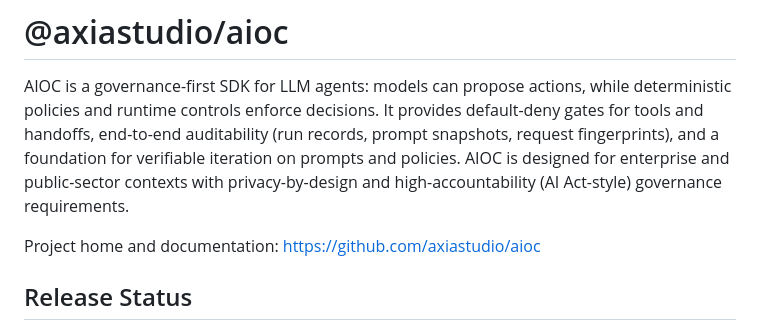
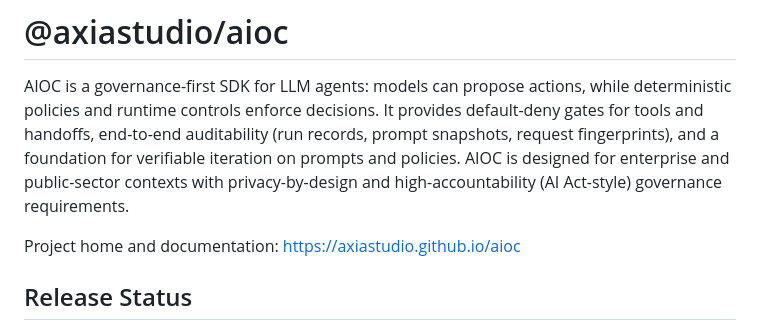
Before and after one commit to axiastudio/aioc, a Markdown page: README.md, the part around the change. Drawn GitHub-style.

Commit message:
docs(readme): fix documentation link

```diff
--- a/README.md
+++ b/README.md
@@ -4,7 +4,7 @@ AIOC is a governance-first SDK for LLM agents: models can propose actions, while
 It provides default-deny gates for tools and handoffs, end-to-end auditability (run records, prompt snapshots, request fingerprints), and a foundation for verifiable iteration on prompts and policies.
 AIOC is designed for enterprise and public-sector contexts with privacy-by-design and high-accountability (AI Act-style) governance requirements.
 
-Project home and documentation: [https://github.com/axiastudio/aioc](https://github.com/axiastudio/aioc)
+Project home and documentation: [https://axiastudio.github.io/aioc](https://axiastudio.github.io/aioc)
 
 ## Release Status
 
```
